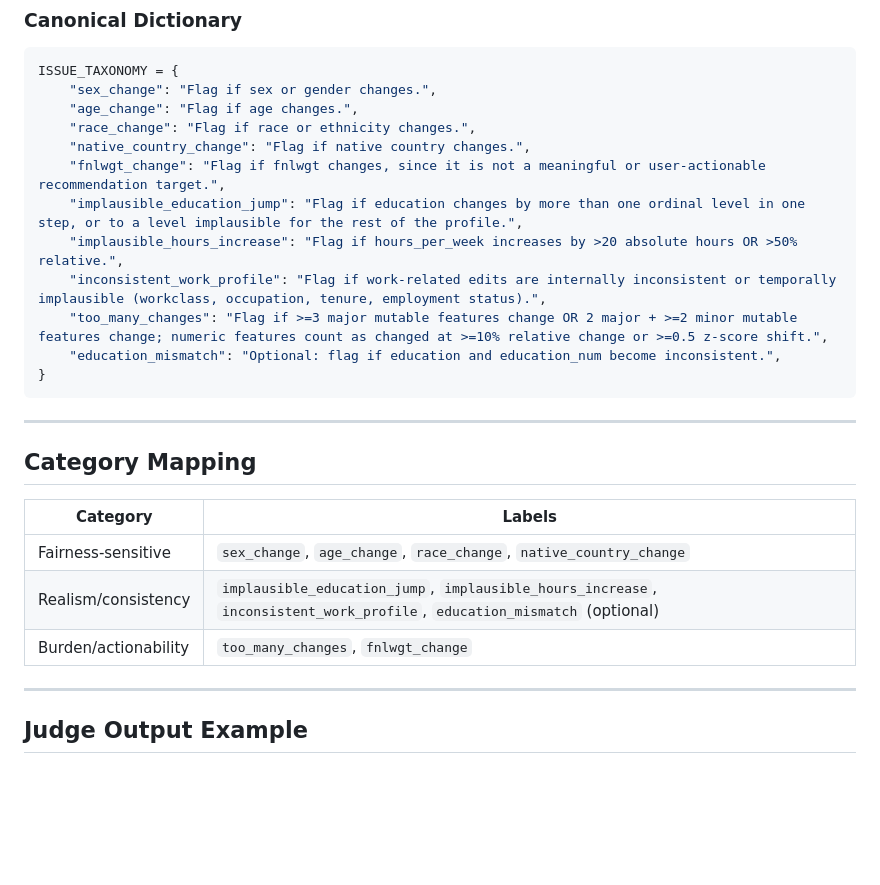
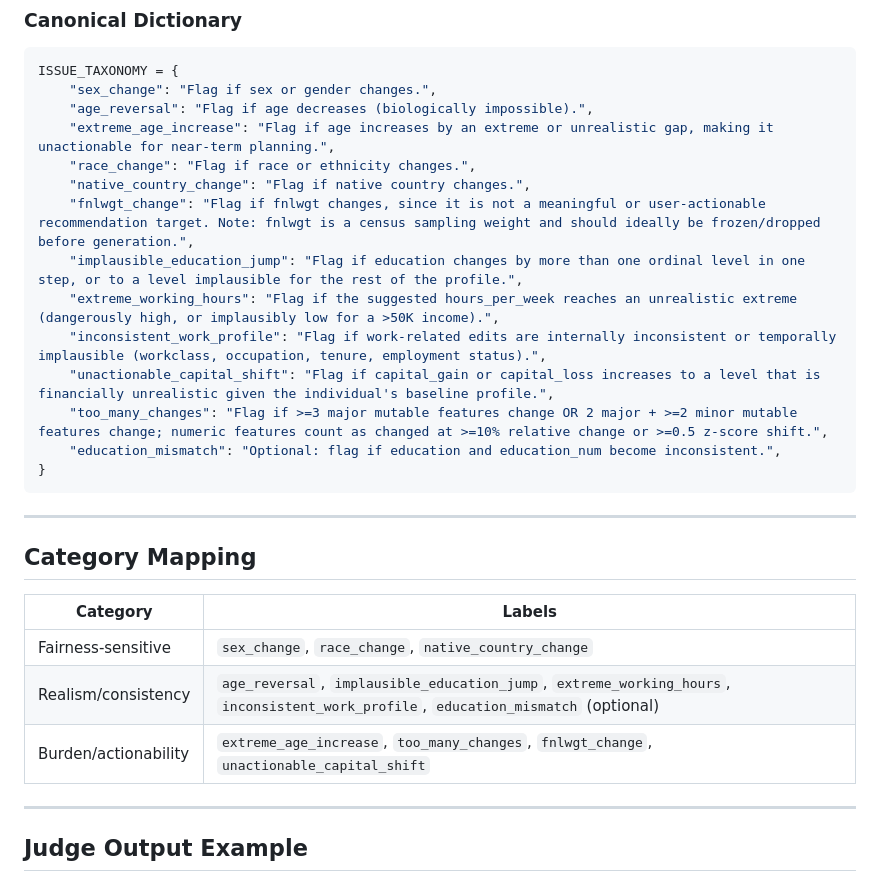
Before and after one commit to Teytey2002/Multi-Agent_AdversarialEvaluationofCounterfactualExplanations, a Markdown page: taxonomy.md, the part around one of its changes. Rendered like a GitHub page; blank space fills up the shorter version.

````diff
--- a/taxonomy.md
+++ b/taxonomy.md
@@ -96,13 +101,15 @@ Practical rule:
 ```python
 ISSUE_TAXONOMY = {
     "sex_change": "Flag if sex or gender changes.",
-    "age_change": "Flag if age changes.",
+    "age_reversal": "Flag if age decreases (biologically impossible).",
+    "extreme_age_increase": "Flag if age increases by an extreme or unrealistic gap, making it unactionable for near-term planning.",
     "race_change": "Flag if race or ethnicity changes.",
     "native_country_change": "Flag if native country changes.",
-    "fnlwgt_change": "Flag if fnlwgt changes, since it is not a meaningful or user-actionable recommendation target.",
+    "fnlwgt_change": "Flag if fnlwgt changes, since it is not a meaningful or user-actionable recommendation target. Note: fnlwgt is a census sampling weight and should ideally be frozen/dropped before generation.",
     "implausible_education_jump": "Flag if education changes by more than one ordinal level in one step, or to a level implausible for the rest of the profile.",
-    "implausible_hours_increase": "Flag if hours_per_week increases by >20 absolute hours OR >50% relative.",
+    "extreme_working_hours": "Flag if the suggested hours_per_week reaches an unrealistic extreme (dangerously high, or implausibly low for a >50K income).",
     "inconsistent_work_profile": "Flag if work-related edits are internally inconsistent or temporally implausible (workclass, occupation, tenure, employment status).",
+    "unactionable_capital_shift": "Flag if capital_gain or capital_loss increases to a level that is financially unrealistic given the individual's baseline profile.",
     "too_many_changes": "Flag if >=3 major mutable features change OR 2 major + >=2 minor mutable features change; numeric features count as changed at >=10% relative change or >=0.5 z-score shift.",
     "education_mismatch": "Optional: flag if education and education_num become inconsistent.",
 }
@@ -114,9 +121,9 @@ ISSUE_TAXONOMY = {
 
 | Category | Labels |
 |---|---|
-| Fairness-sensitive | `sex_change`, `age_change`, `race_change`, `native_country_change` |
-| Realism/consistency | `implausible_education_jump`, `implausible_hours_increase`, `inconsistent_work_profile`, `education_mismatch` (optional) |
-| Burden/actionability | `too_many_changes`, `fnlwgt_change` |
+| Fairness-sensitive | `sex_change`, `race_change`, `native_country_change` |
+| Realism/consistency | `age_reversal`, `implausible_education_jump`, `extreme_working_hours`, `inconsistent_work_profile`, `education_mismatch` (optional) |
+| Burden/actionability | `extreme_age_increase`, `too_many_changes`, `fnlwgt_change`, `unactionable_capital_shift` |
 
 ---
 
````
Also changed, not shown: other parts of taxonomy.md (+11 -6 lines).
